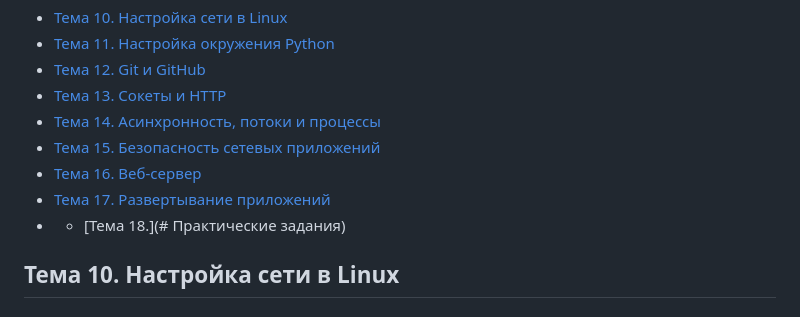
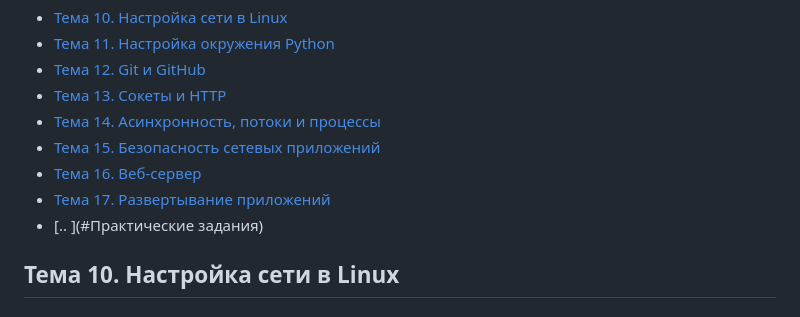
Before and after one commit to Mohanad0101/NetworSystemsQuestions, a Markdown page: README.md, the part around the change. Rendered like a GitHub page.

```diff
--- a/README.md
+++ b/README.md
@@ -10,7 +10,8 @@
 - [Тема 15. Безопасность сетевых приложений](#theme-15)
 - [Тема 16. Веб-сервер](#theme-16)
 - [Тема 17. Развертывание приложений](#theme-17)
-- - [Тема 18.](# Практические задания)
+- [.. ](#Практические задания)
+
 
 <a id="theme-10"></a>
 
```
